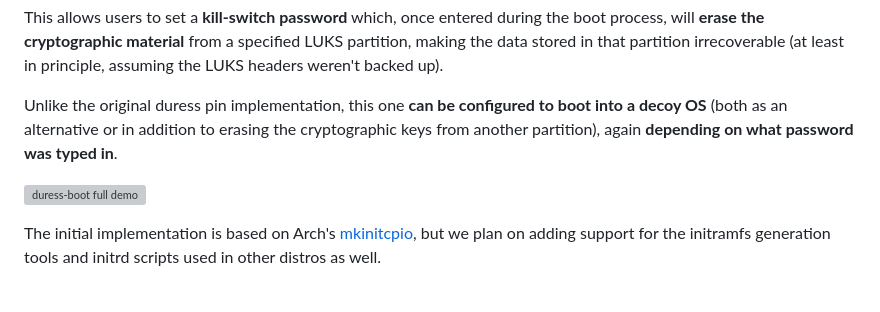
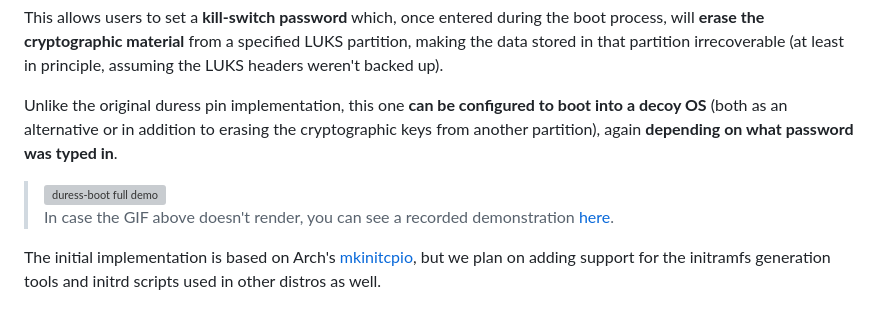
Before and after one commit to baioc/duress-boot, a Markdown page: README.md, the part around the change. Drawn GitHub-style; grey boxes are pictures that could not be loaded.

Commit message:
Add note on demo GIF that github won't render

```diff
--- a/README.md
+++ b/README.md
@@ -6,7 +6,9 @@ This allows users to set a **kill-switch password** which, once entered during t
 
 Unlike the original duress pin implementation, this one **can be configured to boot into a decoy OS** (both as an alternative or in addition to erasing the cryptographic keys from another partition), again **depending on what password was typed in**.
 
-![duress-boot full demo](https://www.baioc.dev/duress-boot/assets/duress/duress-demo-reboot.gif)
+> ![duress-boot full demo](https://www.baioc.dev/duress-boot/assets/duress/duress-demo-reboot.gif)
+> <br>
+> In case the GIF above doesn't render, you can see a recorded demonstration [here](https://www.baioc.dev/duress-boot/assets/duress/duress-demo-reboot.gif).
 
 The initial implementation is based on Arch's [mkinitcpio](https://gitlab.archlinux.org/archlinux/mkinitcpio/mkinitcpio), but we plan on adding support for the initramfs generation tools and initrd scripts used in other distros as well.
 
```
